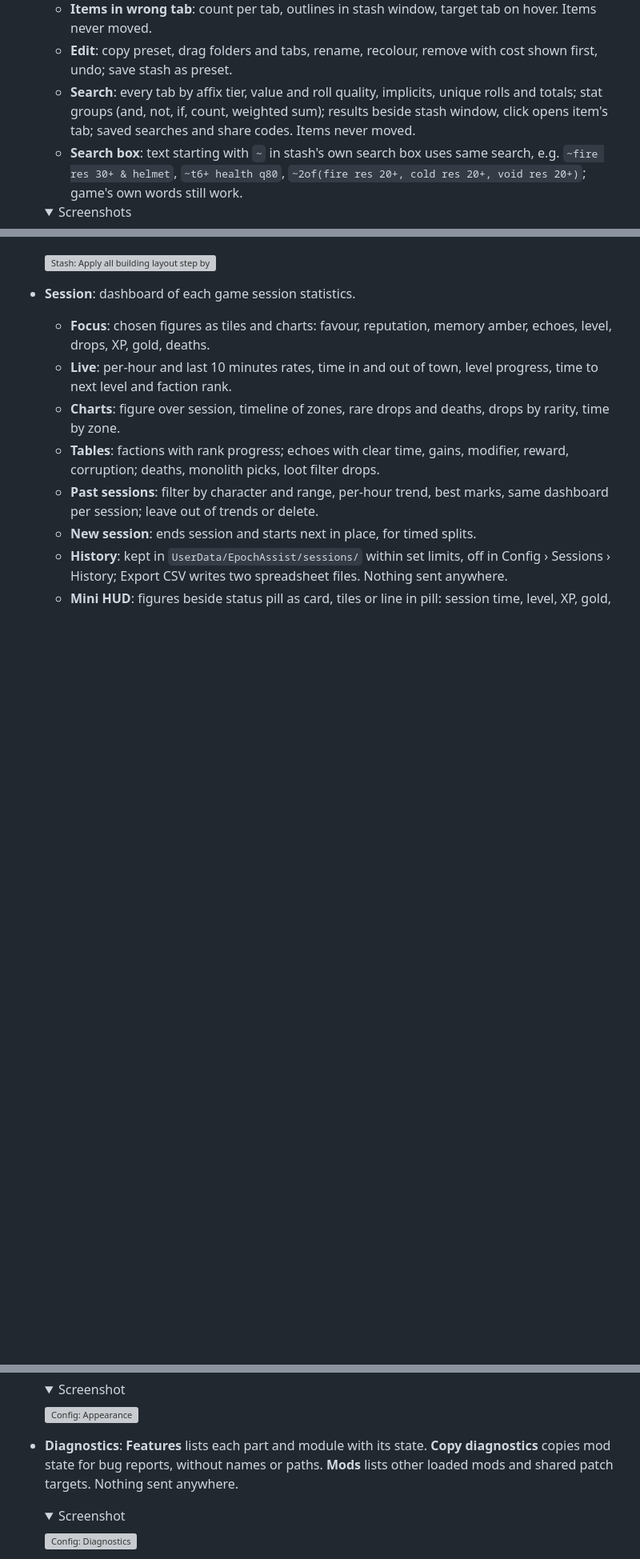
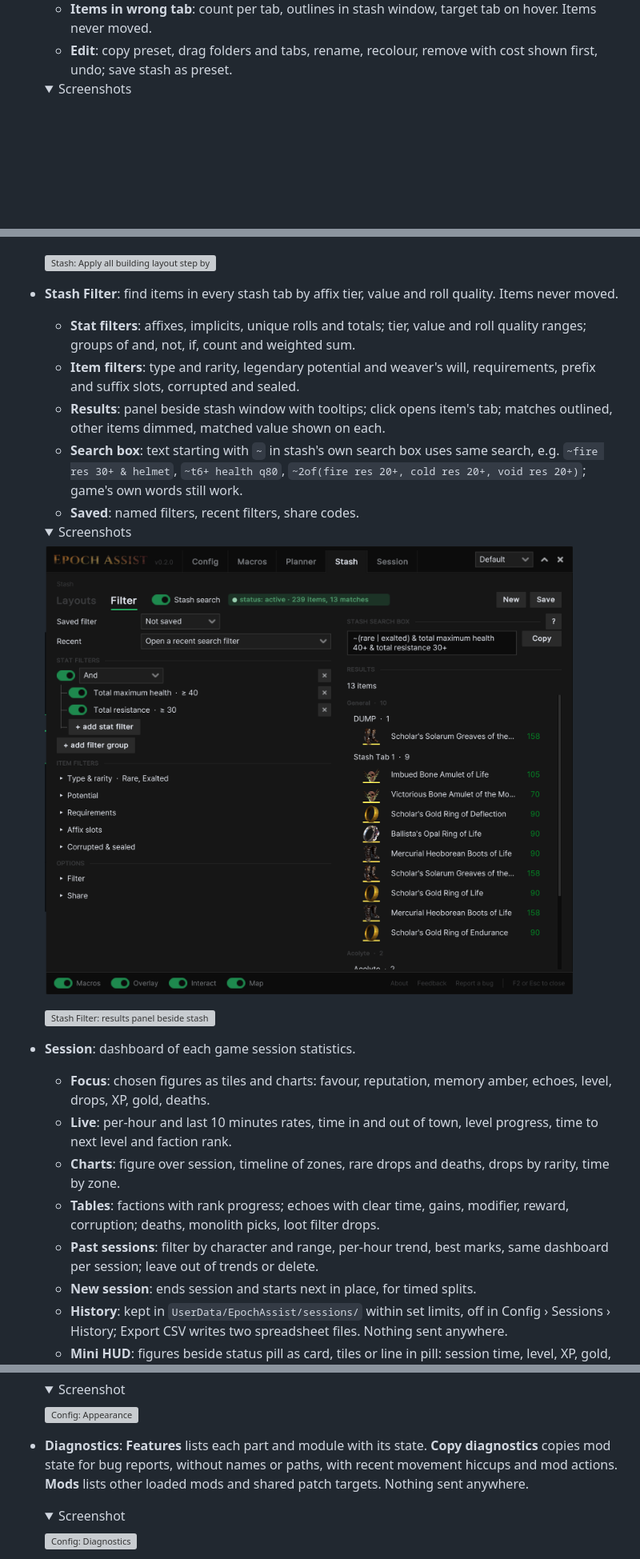
Before and after one commit to wistb/EpochAssist, a Markdown page: README.md, 3 parts joined by grey strips. Shown at 80% size. Rendered like a GitHub page; pictures changed too: nexus/media/stash-filter.png (added); folded sections open; blank space fills up the shorter version; grey boxes are pictures that could not be loaded.

```diff
--- a/README.md
+++ b/README.md
@@ -67,13 +67,28 @@ Fully modular macro suite, build planner overlay, map reveal, session tracking,
   - **Apply**: one step at a time, or all after summary of changes and gold; step count known up front.
   - **Items in wrong tab**: count per tab, outlines in stash window, target tab on hover. Items never moved.
   - **Edit**: copy preset, drag folders and tabs, rename, recolour, remove with cost shown first, undo; save stash as preset.
-  - **Search**: every tab by affix tier, value and roll quality, implicits, unique rolls and totals; stat groups (and, not, if, count, weighted sum); results beside stash window, click opens item's tab; saved searches and share codes. Items never moved.
-  - **Search box**: text starting with `~` in stash's own search box uses same search, e.g. `~fire res 30+ & helmet`, `~t6+ health q80`, `~2of(fire res 20+, cold res 20+, void res 20+)`; game's own words still work.
   <details><summary>Screenshots</summary>
 
   ![Stash: preset beside stash at a budget](nexus/media/stash-page.png)
 
   ![Stash: Apply all building layout step by step](nexus/media/stash-apply.webp)
+
+  </details>
+- **Stash Filter**: find items in every stash tab by affix tier, value and roll quality. Items never moved.
+  - **Stat filters**: affixes, implicits, unique rolls and totals; tier, value and roll quality ranges; groups of and,
+    not, if, count and weighted sum.
+  - **Item filters**: type and rarity, legendary potential and weaver's will, requirements, prefix and suffix slots,
+    corrupted and sealed.
+  - **Results**: panel beside stash window with tooltips; click opens item's tab; matches outlined, other items dimmed,
+    matched value shown on each.
+  - **Search box**: text starting with `~` in stash's own search box uses same search, e.g. `~fire res 30+ & helmet`,
+    `~t6+ health q80`, `~2of(fire res 20+, cold res 20+, void res 20+)`; game's own words still work.
+  - **Saved**: named filters, recent filters, share codes.
+  <details><summary>Screenshots</summary>
+
+  ![Stash Filter: stat and item filters with results](nexus/media/stash-filter.png)
+
+  ![Stash Filter: results panel beside stash window](nexus/media/stash-filter-results.png)
 
   </details>
 - **Session**: dashboard of each game session statistics.
@@ -150,7 +165,8 @@ Highly configurable settings available via the Config tab. General options:
 
   </details>
 - **Diagnostics**: **Features** lists each part and module with its state. **Copy diagnostics** copies mod state for
-  bug reports, without names or paths. **Mods** lists other loaded mods and shared patch targets. Nothing sent anywhere.
+  bug reports, without names or paths, with recent movement hiccups and mod actions. **Mods** lists other loaded mods
+  and shared patch targets. Nothing sent anywhere.
   <details><summary>Screenshot</summary>
 
   ![Config: Diagnostics](nexus/media/diagnostics.png)
```
Also changed, not shown: other parts of README.md (+4 -4 lines), nexus/media/README.md (+2 -0 lines), 3 other files.
